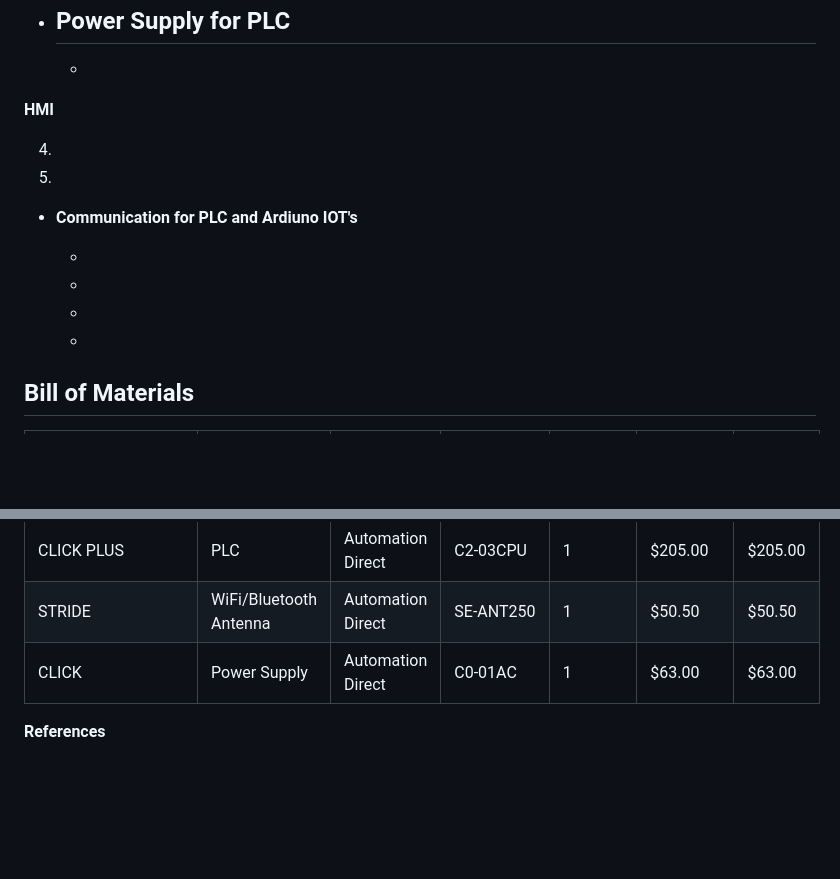
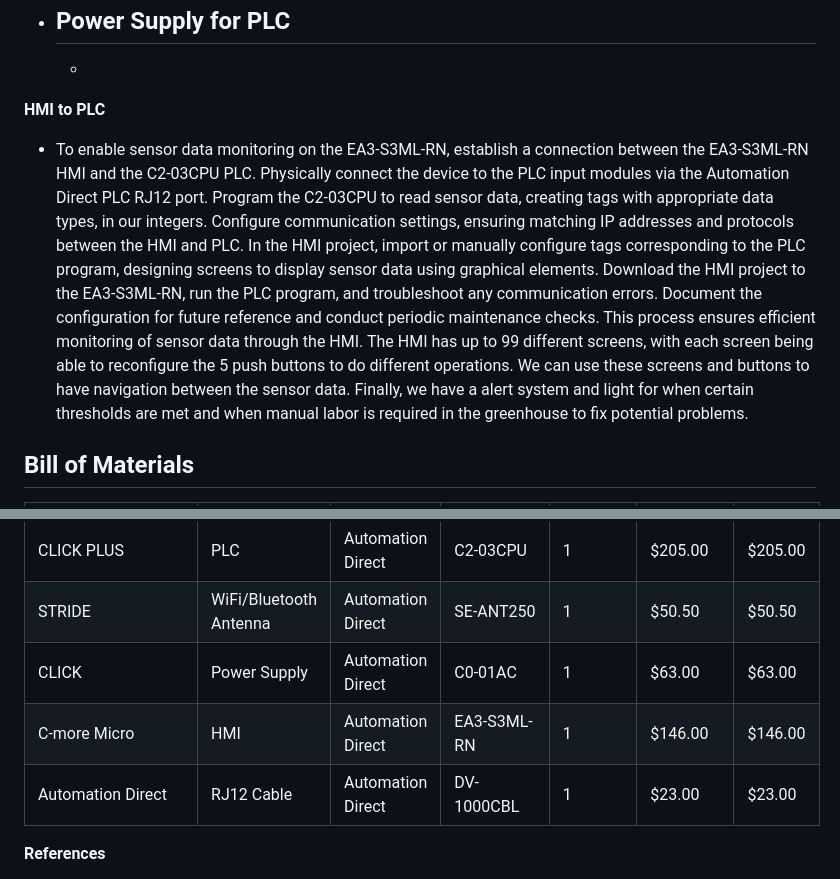
Before and after one commit to RealityHertz/Greenhouse-Project, a Markdown page: Documentation/Signoffs/PLCSubsystem.md, 2 parts joined by grey strips. Rendered like a GitHub page; blank space fills up the shorter version.

```diff
--- a/Documentation/Signoffs/PLCSubsystem.md
+++ b/Documentation/Signoffs/PLCSubsystem.md
@@ -43,17 +43,8 @@ The function of this subsystem is to recieve data from the various sensors and r
     -
 
     -
-**HMI**
-
-  4.
-
-  5.
-- **Communication for PLC and Ardiuno IOT's**
-
-  -
-  -
-  -
-  -
+**HMI to PLC**
+- To enable sensor data monitoring on the EA3-S3ML-RN, establish a connection between the EA3-S3ML-RN HMI and the C2-03CPU PLC. Physically connect the device to the PLC input modules via the Automation Direct PLC RJ12 port. Program the C2-03CPU to read sensor data, creating tags with appropriate data types, in our integers. Configure communication settings, ensuring matching IP addresses and protocols between the HMI and PLC. In the HMI project, import or manually configure tags corresponding to the PLC program, designing screens to display sensor data using graphical elements. Download the HMI project to the EA3-S3ML-RN, run the PLC program, and troubleshoot any communication errors. Document the configuration for future reference and conduct periodic maintenance checks. This process ensures efficient monitoring of sensor data through the HMI. The HMI has up to 99 different screens, with each screen being able to reconfigure the 5 push buttons to do different operations. We can use these screens and buttons to have navigation between the sensor data. Finally, we have a alert system and light for when certain thresholds are met and when manual labor is required in the greenhouse to fix potential problems.
 
 ## **Bill of Materials**
 |Brand/Manufacturer|Part Name|Supplier|Part/Model Number|Quantity|Individual Price|Total|
@@ -61,6 +52,8 @@ The function of this subsystem is to recieve data from the various sensors and r
 |CLICK PLUS|PLC|Automation Direct|C2-03CPU|1|$205.00|$205.00|
 |STRIDE|WiFi/Bluetooth Antenna|Automation Direct|SE-ANT250|1|$50.50|$50.50
 |CLICK|Power Supply|Automation Direct|C0-01AC|1|$63.00|$63.00|
+|C-more Micro|HMI|Automation Direct|EA3-S3ML-RN|1|$146.00|$146.00|
+|Automation Direct|RJ12 Cable|Automation Direct|DV-1000CBL|1|$23.00|$23.00|
 
 
 
```
